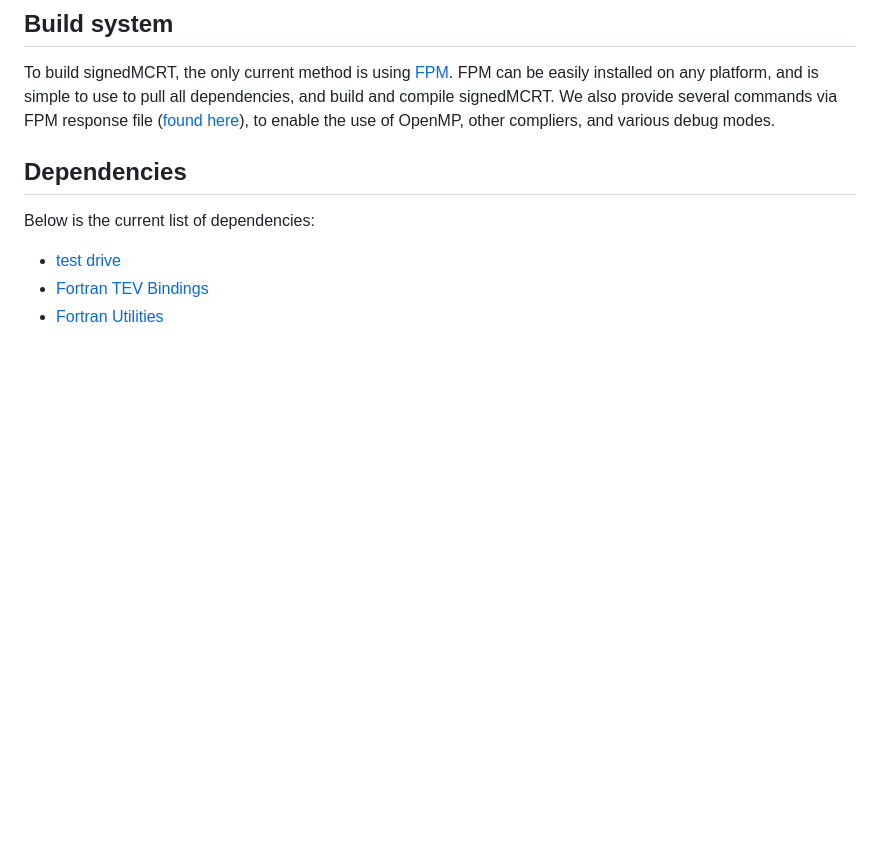
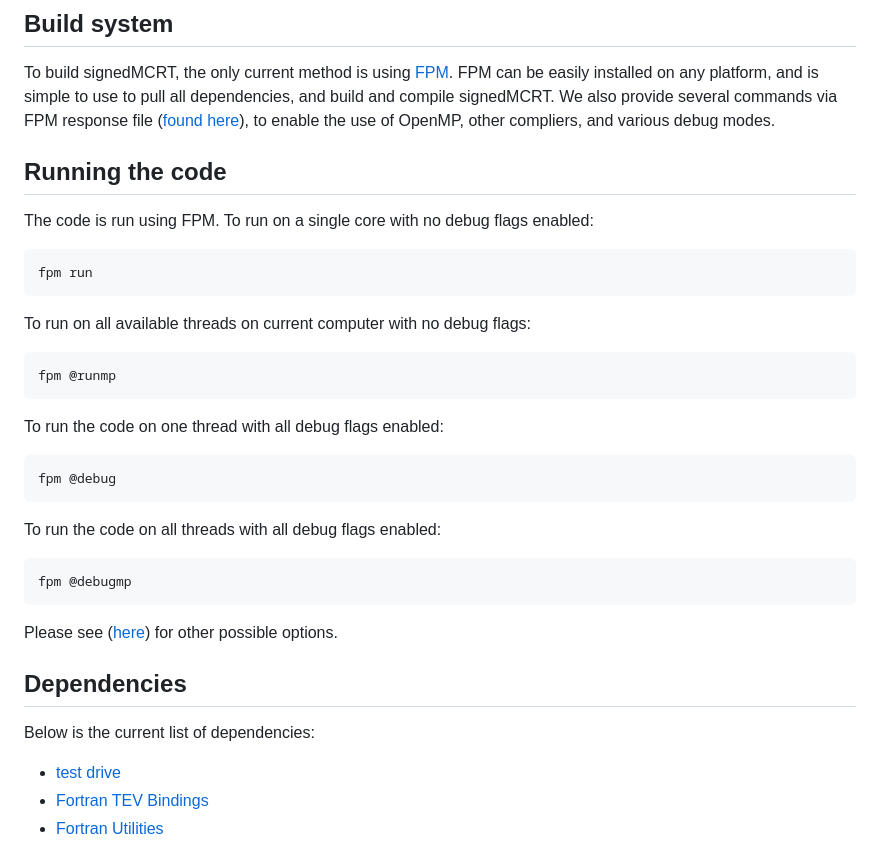
Before and after one commit to lewisfish/signedMCRT, a Markdown page: docs/main.md, the part around the change. Drawn GitHub-style; blank space fills up the shorter version.

Commit message:
Update docs with details on how to run the code.

````diff
--- a/docs/main.md
+++ b/docs/main.md
@@ -7,6 +7,34 @@ This document is the incomplete documentation of **signedMCRT**.
 To build signedMCRT, the only current method is using [FPM](https://fpm.fortran-lang.org/en/index.html).
 FPM can be easily installed on any platform, and is simple to use to pull all dependencies, and build and compile signedMCRT.
 We also provide several commands via FPM response file ([found here](fpm.rsp)), to enable the use of OpenMP, other compliers, and various debug modes.
+
+## Running the code
+
+The code is run using FPM. To run on a single core with no debug flags enabled:
+
+```
+fpm run
+```
+
+To run on all available threads on current computer with no debug flags:
+
+```
+fpm @runmp
+```
+
+To run the code on one thread with all debug flags enabled:
+
+```
+fpm @debug
+```
+
+To run the code on all threads with all debug flags enabled:
+
+```
+fpm @debugmp
+```
+
+Please see ([here](fpm.rsp)) for other possible options.
 
 ## Dependencies
 
````
